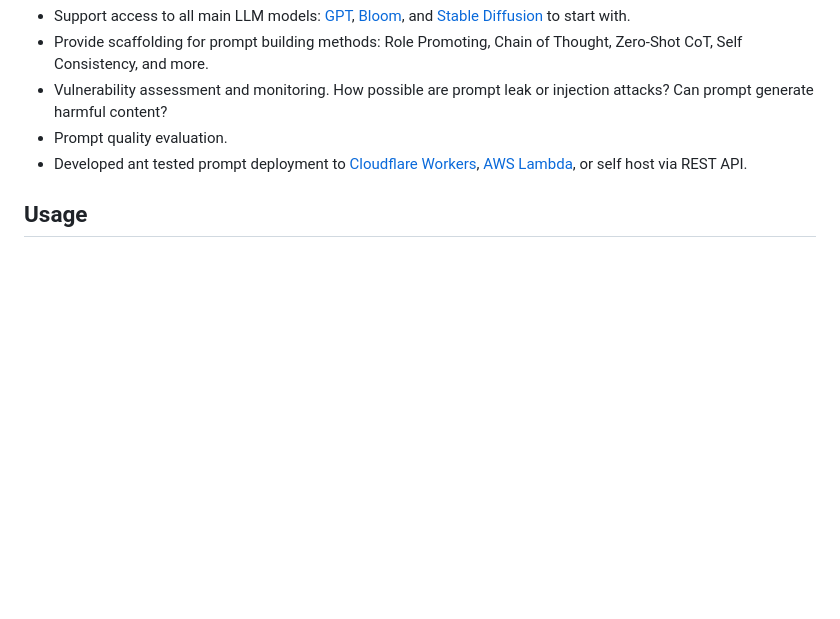
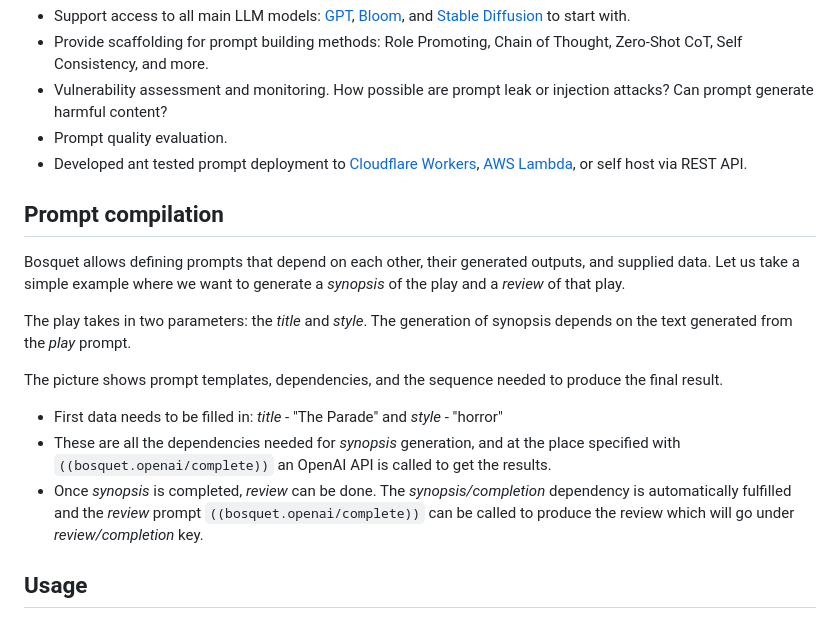
Before and after one commit to zmedelis/bosquet, a Markdown page: README.md, the part around the change. Rendered like a GitHub page; blank space fills up the shorter version.

Commit message:
document prompt chaining

```diff
--- a/README.md
+++ b/README.md
@@ -10,6 +10,20 @@ All but most trivial LLM applications require complex prompt handling, developme
 * Vulnerability assessment and monitoring. How possible are prompt leak or injection attacks? Can prompt generate harmful content?
 * Prompt quality evaluation.
 * Developed ant tested prompt deployment to [Cloudflare Workers](https://workers.cloudflare.com/), [AWS Lambda](https://aws.amazon.com/lambda/), or self host via REST API.
+
+## Prompt compilation
+
+Bosquet allows defining prompts that depend on each other, their generated outputs, and supplied data. Let us take a simple example where we want to generate a *synopsis* of the play and a *review* of that play.
+
+The play takes in two parameters: the *title* and *style*. The generation of synopsis depends on the text generated from the *play* prompt.
+
+The picture shows prompt templates, dependencies, and the sequence needed to produce the final result.
+
+[](./doc/img/chained-generation.png)
+
+* First data needs to be filled in: *title* - "The Parade" and *style* - "horror"
+* These are all the dependencies needed for *synopsis* generation, and at the place specified with `((bosquet.openai/complete))` an OpenAI API is called to get the results.
+* Once *synopsis* is completed, *review* can be done. The *synopsis/completion* dependency is automatically fulfilled and the *review* prompt `((bosquet.openai/complete))` can be called to produce the review which will go under *review/completion* key.
 
 ## Usage
 
```
